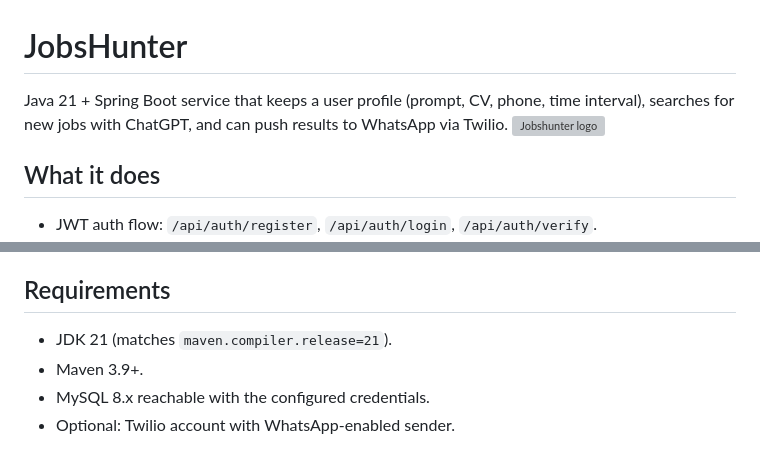
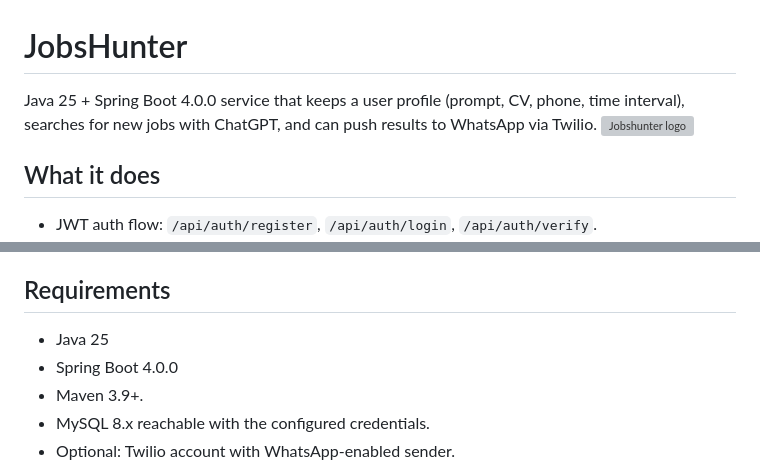
Before and after one commit to crisnct/jobshunter, a Markdown page: README.md, 2 parts joined by grey strips. Drawn GitHub-style; grey boxes are pictures that could not be loaded.

```diff
--- a/README.md
+++ b/README.md
@@ -1,6 +1,6 @@
 # JobsHunter
 
-Java 21 + Spring Boot service that keeps a user profile (prompt, CV, phone, time interval), searches for new jobs with ChatGPT, and can push results to WhatsApp via Twilio.
+Java 25 + Spring Boot 4.0.0 service that keeps a user profile (prompt, CV, phone, time interval), searches for new jobs with ChatGPT, and can push results to WhatsApp via Twilio.
 ![Jobshunter logo](application/src/main/resources/static/images/JobsHunterLogo.svg)
 
 ## What it does
@@ -28,7 +28,8 @@ git shortlog -s -n
 - The project is completely free and can be used by anyone.
 
 ## Requirements
-- JDK 21 (matches `maven.compiler.release=21`).
+- Java 25
+- Spring Boot 4.0.0
 - Maven 3.9+.
 - MySQL 8.x reachable with the configured credentials.
 - Optional: Twilio account with WhatsApp-enabled sender.
```
